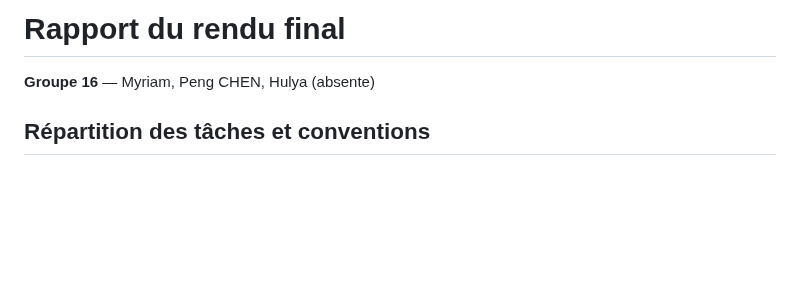
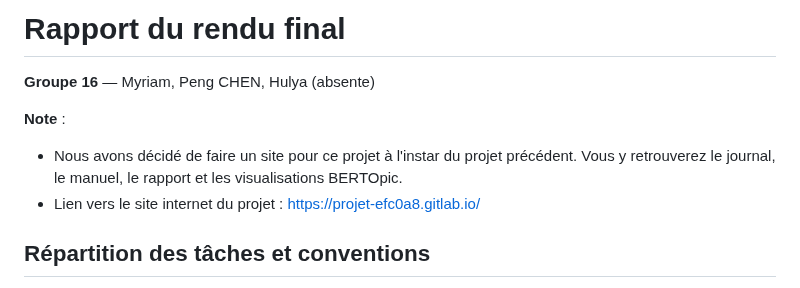
Before and after one commit to PengCHEN2001/Flux-RSS-Topic-Modeling, a Markdown page: rapport/rapport.md, the part around the change. GitHub-like rendering; blank space fills up the shorter version.

Commit message:
petit modif

```diff
--- a/rapport/rapport.md
+++ b/rapport/rapport.md
@@ -1,5 +1,11 @@
 # Rapport du rendu final
 **Groupe 16** — Myriam, Peng CHEN, Hulya (absente)
+
+**Note** :
+- Nous avons décidé de faire un site pour ce projet à l'instar du projet précédent.
+Vous y retrouverez le journal, le manuel, le rapport et les visualisations BERTOpic.
+- Lien vers le site internet du projet :
+https://projet-efc0a8.gitlab.io/
 
 ## Répartition des tâches et conventions
 - Myriam est responsable des tests sur le code précédent pour la feuille Rendu final (exercice 2, points 1 à 5) à partir du corpus RSS personnel.
```
